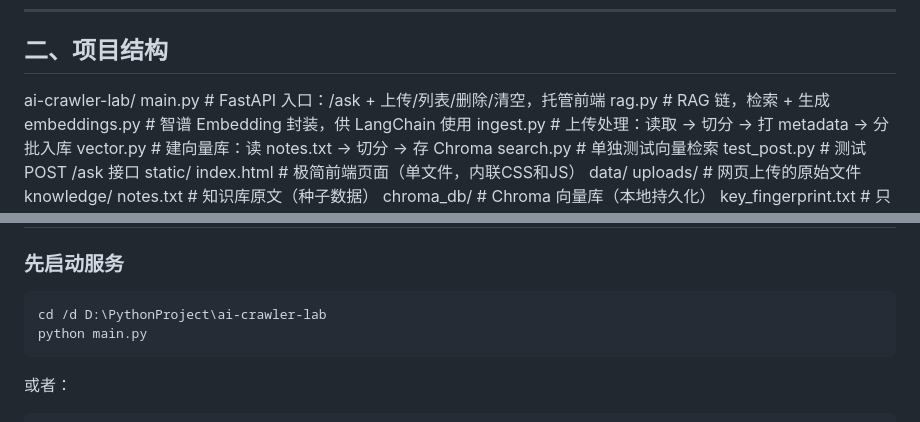
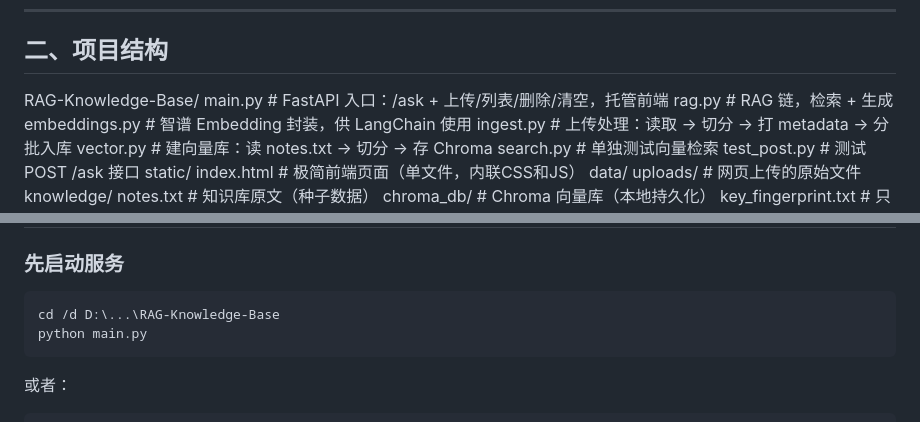
Before and after one commit to ouroboros-lin/RAG-Knowledge-Base, a Markdown page: README.md, 2 parts joined by grey strips. GitHub-like rendering.

Commit message:
fix:修复一些已知错误

````diff
--- a/README.md
+++ b/README.md
@@ -28,7 +28,7 @@ RAG = 检索增强生成。
 
 ## 二、项目结构
 
-ai-crawler-lab/
+RAG-Knowledge-Base/
   main.py              # FastAPI 入口：/ask + 上传/列表/删除/清空，托管前端
   rag.py               # RAG 链，检索 + 生成
   embeddings.py        # 智谱 Embedding 封装，供 LangChain 使用
@@ -95,7 +95,7 @@ Embedding 和生成回答都用智谱，一把 Key 就够了。
 ### 先启动服务
 
 ```bash
-cd /d D:\PythonProject\ai-crawler-lab
+cd /d D:\...\RAG-Knowledge-Base
 python main.py
 ```
 
````
